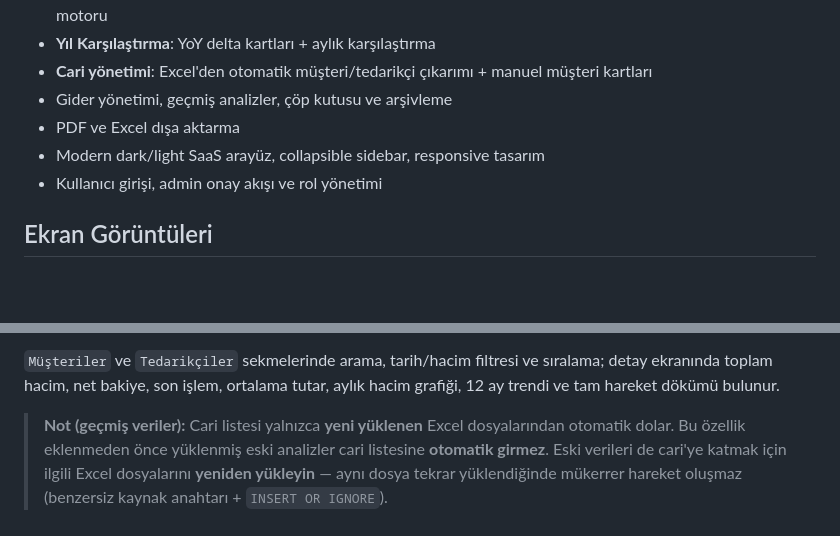
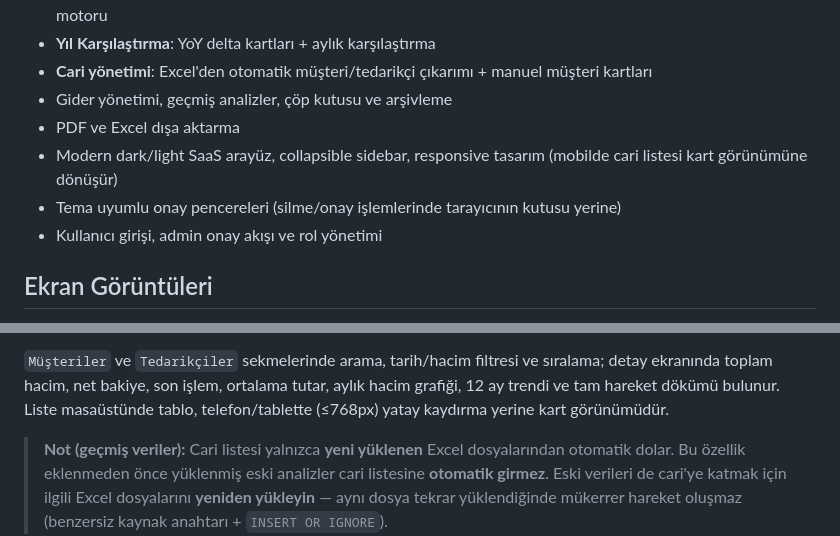
Before and after one commit to ademtfkc/analizcim, a Markdown page: README.md, 2 parts joined by grey strips. GitHub-like rendering; blank space fills up the shorter version.

```diff
--- a/README.md
+++ b/README.md
@@ -40,7 +40,8 @@ makinesinde kalır.
 - **Cari yönetimi**: Excel'den otomatik müşteri/tedarikçi çıkarımı + manuel müşteri kartları
 - Gider yönetimi, geçmiş analizler, çöp kutusu ve arşivleme
 - PDF ve Excel dışa aktarma
-- Modern dark/light SaaS arayüz, collapsible sidebar, responsive tasarım
+- Modern dark/light SaaS arayüz, collapsible sidebar, responsive tasarım (mobilde cari listesi kart görünümüne dönüşür)
+- Tema uyumlu onay pencereleri (silme/onay işlemlerinde tarayıcının kutusu yerine)
 - Kullanıcı girişi, admin onay akışı ve rol yönetimi
 
 ## Ekran Görüntüleri
@@ -143,7 +144,7 @@ tarih, tutar, KDV, dosya kaynağı ve fatura yönü saklanır.
 
 `Müşteriler` ve `Tedarikçiler` sekmelerinde arama, tarih/hacim filtresi ve sıralama; detay ekranında
 toplam hacim, net bakiye, son işlem, ortalama tutar, aylık hacim grafiği, 12 ay trendi ve tam hareket
-dökümü bulunur.
+dökümü bulunur. Liste masaüstünde tablo, telefon/tablette (≤768px) yatay kaydırma yerine kart görünümüdür.
 
 > **Not (geçmiş veriler):** Cari listesi yalnızca **yeni yüklenen** Excel dosyalarından otomatik
 > dolar. Bu özellik eklenmeden önce yüklenmiş eski analizler cari listesine **otomatik girmez**.
```
Also changed, not shown: CLAUDE.md (+20 -1 lines), PROJE_DURUMU.md (+29 -25 lines).
